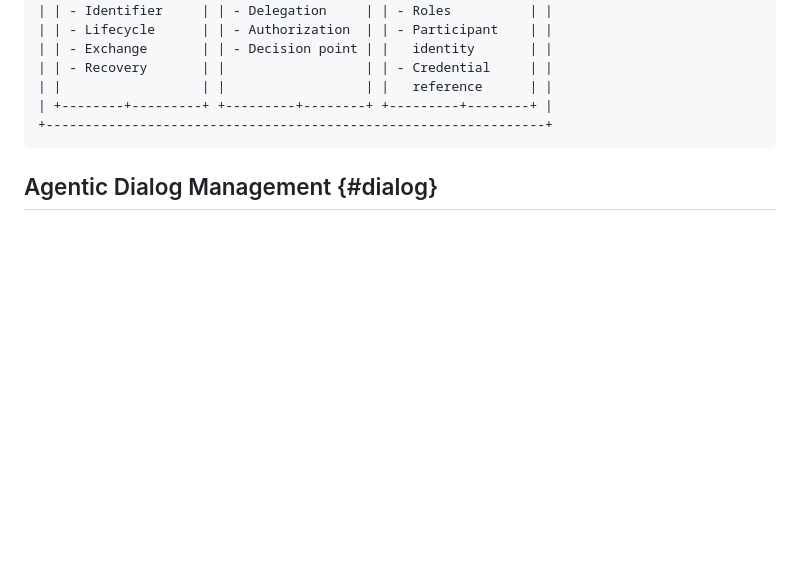
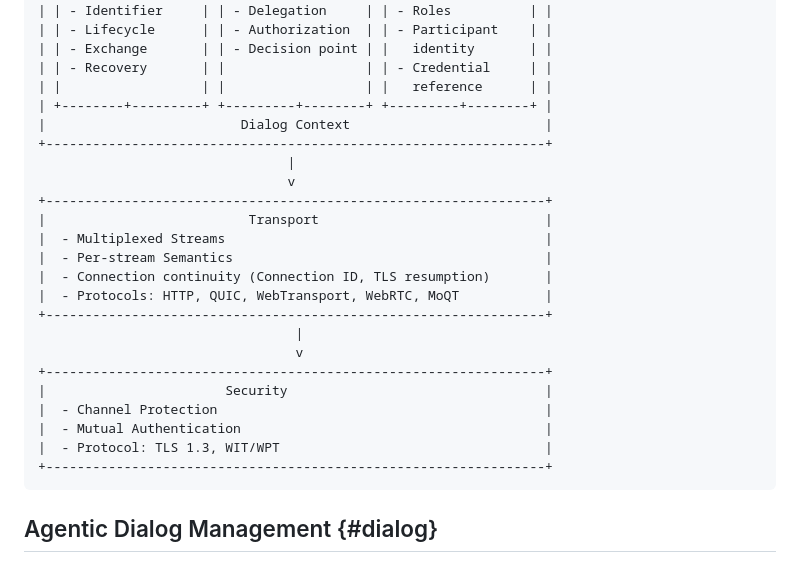
Before and after one commit to jdrosen/draft-manyfolks-agentproto-arch, a Markdown page: draft-manyfolks-agentproto-arch.md, the part around the change. Rendered like a GitHub page; blank space fills up the shorter version.

Commit message:
added back security and transport to reference arch

```diff
--- a/draft-manyfolks-agentproto-arch.md
+++ b/draft-manyfolks-agentproto-arch.md
@@ -391,6 +391,24 @@ We can think about the ACP protocol as have three core building blocks.
 | | - Recovery       | |                  | | - Credential     | |
 | |                  | |                  | |   reference      | |
 | +--------+---------+ +---------+--------+ +---------+--------+ |
+|                         Dialog Context                         |
++----------------------------------------------------------------+
+                                |
+                                v
++----------------------------------------------------------------+
+|                          Transport                             |
+|  - Multiplexed Streams                                         |
+|  - Per-stream Semantics                                        |
+|  - Connection continuity (Connection ID, TLS resumption)       |
+|  - Protocols: HTTP, QUIC, WebTransport, WebRTC, MoQT           |
++----------------------------------------------------------------+
+                                 |
+                                 v
++----------------------------------------------------------------+
+|                       Security                                 |
+|  - Channel Protection                                          |
+|  - Mutual Authentication                                       |
+|  - Protocol: TLS 1.3, WIT/WPT                                  |
 +----------------------------------------------------------------+
 ~~~
 
```
